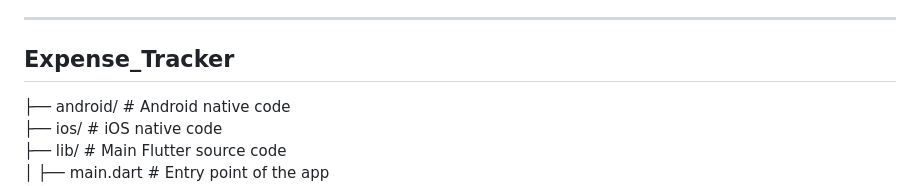
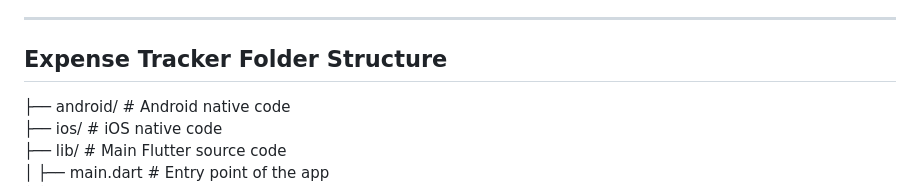
Before and after one commit to HASINROKAD/expense_tracker, a Markdown page: README.md, the part around the change. Rendered like a GitHub page.

```diff
--- a/README.md
+++ b/README.md
@@ -29,7 +29,7 @@ Make sure you have the following installed:
   - **Desktop** → Required native build dependencies
 
 ---
-## Expense_Tracker
+## Expense Tracker Folder Structure
 ├── android/            # Android native code
 ├── ios/                # iOS native code
 ├── lib/                # Main Flutter source code
```
